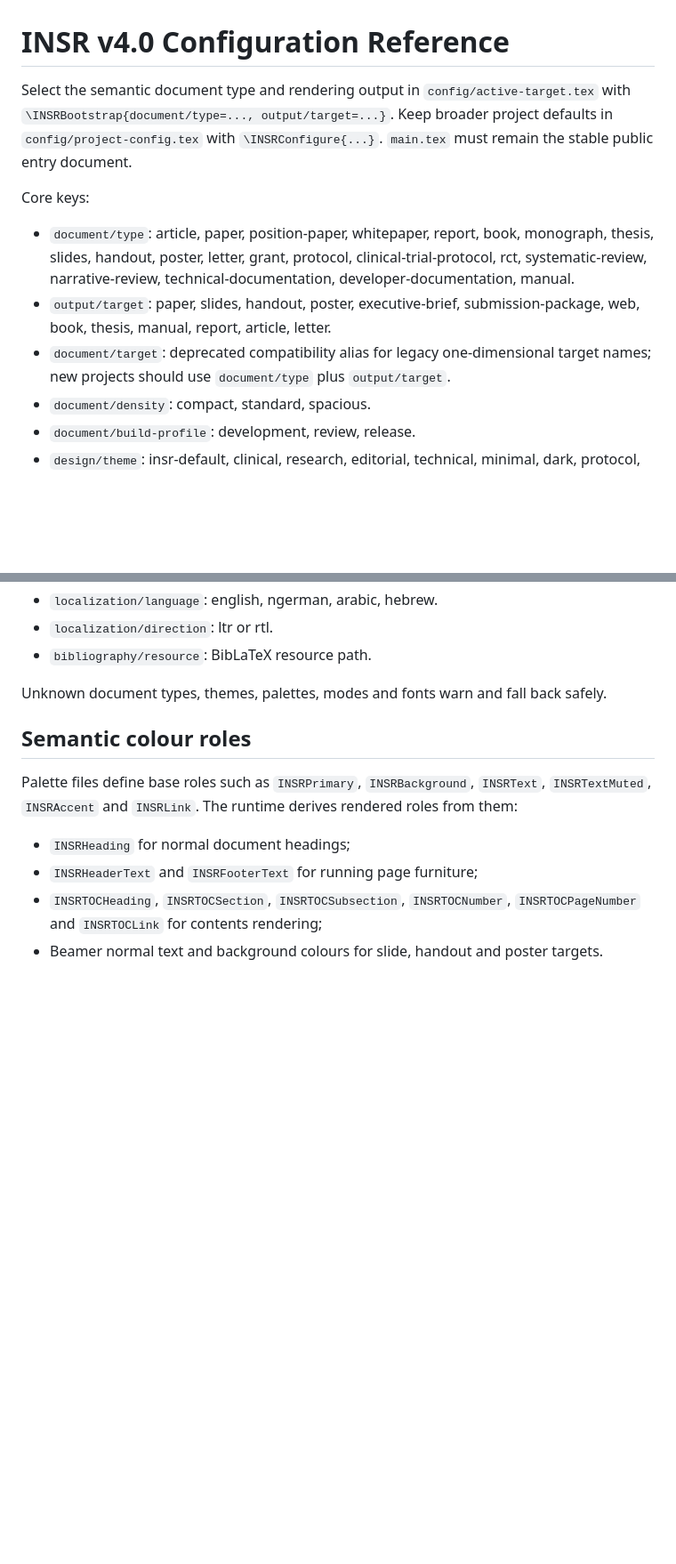
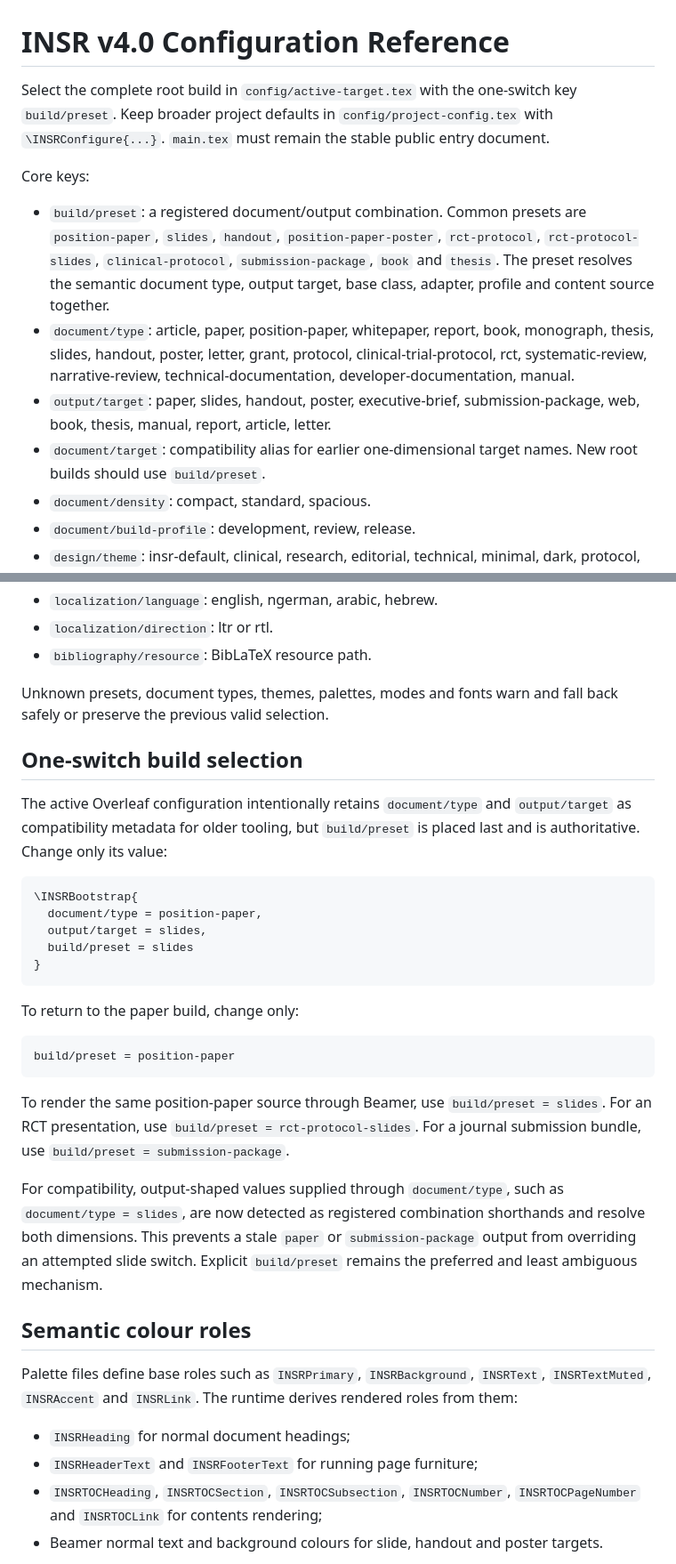
Before and after one commit to germ86/INSR-Research-Publishing-System, a Markdown page: docs/CONFIGURATION_REFERENCE.md, 2 parts joined by grey strips. Shown at 89% size. Drawn GitHub-style; blank space fills up the shorter version.

Commit message:
Document authoritative one-switch presets and slide resolution

````diff
--- a/docs/CONFIGURATION_REFERENCE.md
+++ b/docs/CONFIGURATION_REFERENCE.md
@@ -1,12 +1,13 @@
 # INSR v4.0 Configuration Reference
 
-Select the semantic document type and rendering output in `config/active-target.tex` with `\INSRBootstrap{document/type=..., output/target=...}`. Keep broader project defaults in `config/project-config.tex` with `\INSRConfigure{...}`. `main.tex` must remain the stable public entry document.
+Select the complete root build in `config/active-target.tex` with the one-switch key `build/preset`. Keep broader project defaults in `config/project-config.tex` with `\INSRConfigure{...}`. `main.tex` must remain the stable public entry document.
 
 Core keys:
 
+- `build/preset`: a registered document/output combination. Common presets are `position-paper`, `slides`, `handout`, `position-paper-poster`, `rct-protocol`, `rct-protocol-slides`, `clinical-protocol`, `submission-package`, `book` and `thesis`. The preset resolves the semantic document type, output target, base class, adapter, profile and content source together.
 - `document/type`: article, paper, position-paper, whitepaper, report, book, monograph, thesis, slides, handout, poster, letter, grant, protocol, clinical-trial-protocol, rct, systematic-review, narrative-review, technical-documentation, developer-documentation, manual.
 - `output/target`: paper, slides, handout, poster, executive-brief, submission-package, web, book, thesis, manual, report, article, letter.
-- `document/target`: deprecated compatibility alias for legacy one-dimensional target names; new projects should use `document/type` plus `output/target`.
+- `document/target`: compatibility alias for earlier one-dimensional target names. New root builds should use `build/preset`.
 - `document/density`: compact, standard, spacious.
 - `document/build-profile`: development, review, release.
 - `design/theme`: insr-default, clinical, research, editorial, technical, minimal, dark, protocol, consortium, conference, documentation, accessible, or a custom theme file.
@@ -19,7 +20,29 @@ Core keys:
 - `localization/direction`: ltr or rtl.
 - `bibliography/resource`: BibLaTeX resource path.
 
-Unknown document types, themes, palettes, modes and fonts warn and fall back safely.
+Unknown presets, document types, themes, palettes, modes and fonts warn and fall back safely or preserve the previous valid selection.
+
+## One-switch build selection
+
+The active Overleaf configuration intentionally retains `document/type` and `output/target` as compatibility metadata for older tooling, but `build/preset` is placed last and is authoritative. Change only its value:
+
+```tex
+\INSRBootstrap{
+  document/type = position-paper,
+  output/target = slides,
+  build/preset = slides
+}
+```
+
+To return to the paper build, change only:
+
+```tex
+build/preset = position-paper
+```
+
+To render the same position-paper source through Beamer, use `build/preset = slides`. For an RCT presentation, use `build/preset = rct-protocol-slides`. For a journal submission bundle, use `build/preset = submission-package`.
+
+For compatibility, output-shaped values supplied through `document/type`, such as `document/type = slides`, are now detected as registered combination shorthands and resolve both dimensions. This prevents a stale `paper` or `submission-package` output from overriding an attempted slide switch. Explicit `build/preset` remains the preferred and least ambiguous mechanism.
 
 ## Semantic colour roles
 
````
Also changed, not shown: other parts of docs/CONFIGURATION_REFERENCE.md (+3 -10 lines).
